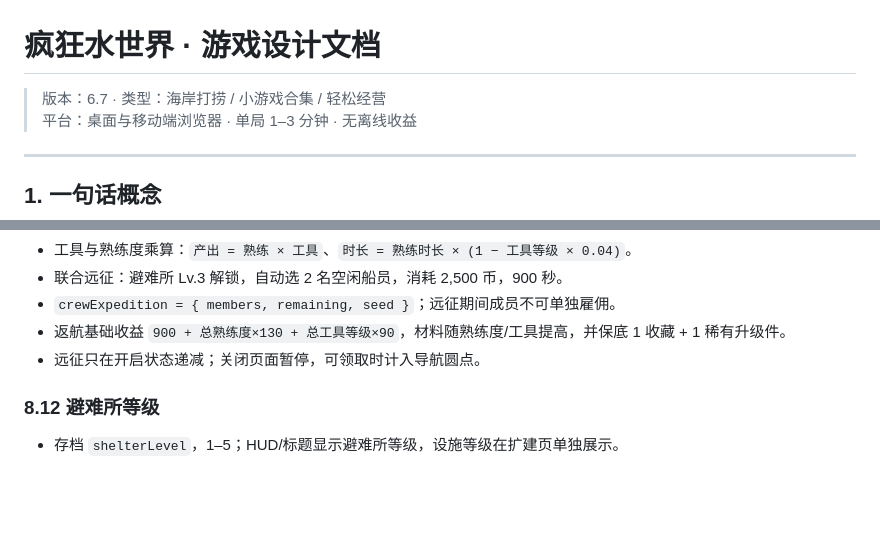
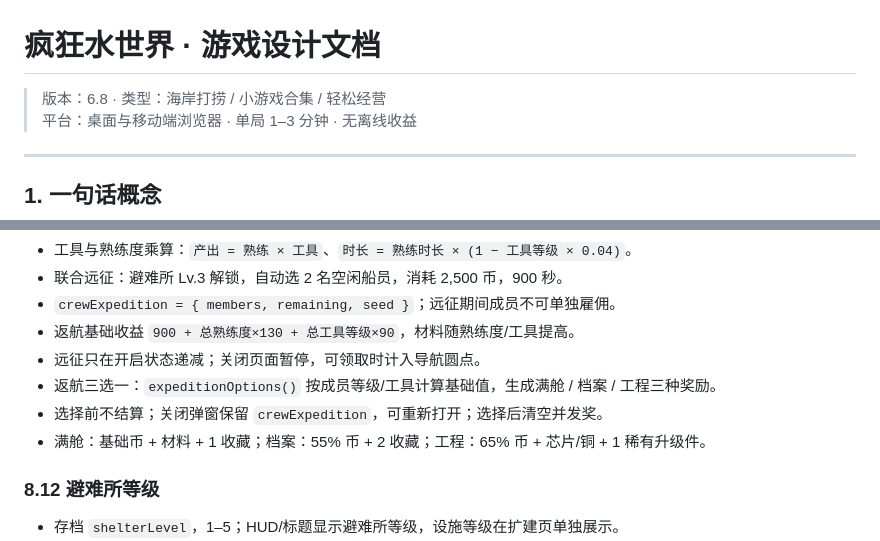
Before and after one commit to YHSome/crazy-water-world, a Markdown page: DESIGN.md, 2 parts joined by grey strips. Rendered like a GitHub page; blank space fills up the shorter version.

Commit message:
v6.8: 远征返航三选一

```diff
--- a/DESIGN.md
+++ b/DESIGN.md
@@ -1,6 +1,6 @@
 # 疯狂水世界 · 游戏设计文档
 
-> 版本：6.7 · 类型：海岸打捞 / 小游戏合集 / 轻松经营
+> 版本：6.8 · 类型：海岸打捞 / 小游戏合集 / 轻松经营
 > 平台：桌面与移动端浏览器 · 单局 1–3 分钟 · 无离线收益
 
 ---
@@ -416,8 +416,11 @@ HUD 以「末日第 1,281 天」计量时间，每完成一局打捞推进 2 天
 - 工具与熟练度乘算：`产出 = 熟练 × 工具`、`时长 = 熟练时长 × (1 − 工具等级 × 0.04)`。
 - 联合远征：避难所 Lv.3 解锁，自动选 2 名空闲船员，消耗 2,500 币，900 秒。
 - `crewExpedition = { members, remaining, seed }`；远征期间成员不可单独雇佣。
-- 返航基础收益 `900 + 总熟练度×130 + 总工具等级×90`，材料随熟练度/工具提高，并保底 1 收藏 + 1 稀有升级件。
+- 返航基础收益 `900 + 总熟练度×130 + 总工具等级×90`，材料随熟练度/工具提高。
 - 远征只在开启状态递减；关闭页面暂停，可领取时计入导航圆点。
+- 返航三选一：`expeditionOptions()` 按成员等级/工具计算基础值，生成满舱 / 档案 / 工程三种奖励。
+- 选择前不结算；关闭弹窗保留 `crewExpedition`，可重新打开；选择后清空并发奖。
+- 满舱：基础币 + 材料 + 1 收藏；档案：55% 币 + 2 收藏；工程：65% 币 + 芯片/铜 + 1 稀有升级件。
 
 ### 8.12 避难所等级
 
```
